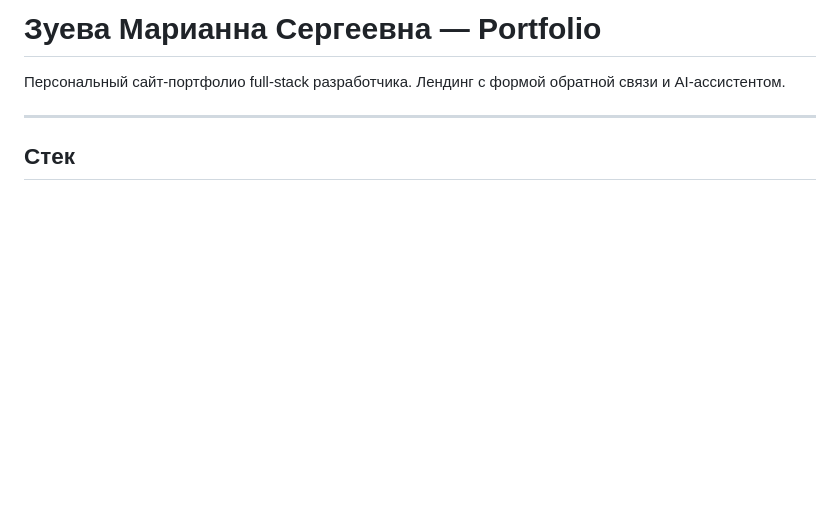
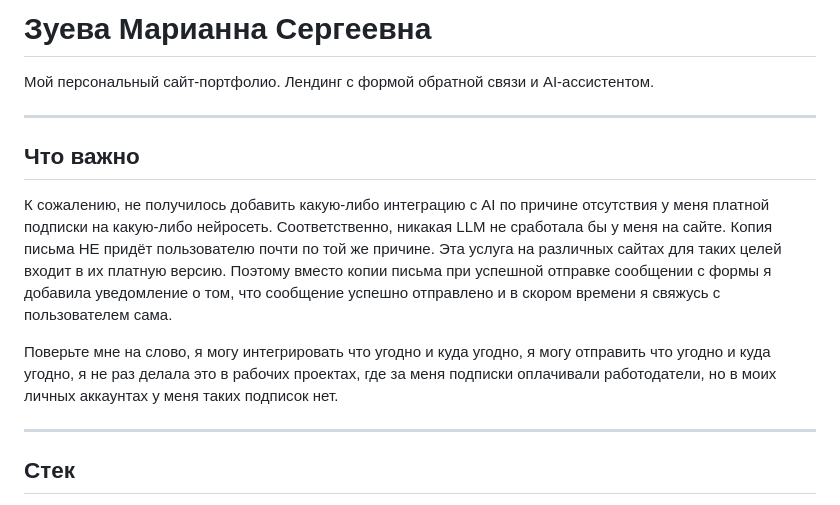
Before and after one commit to mora-of-crims/marianna_portfolio, a Markdown page: README.md, the part around the change. Rendered like a GitHub page; blank space fills up the shorter version.

```diff
--- a/README.md
+++ b/README.md
@@ -1,6 +1,15 @@
-# Зуева Марианна Сергеевна — Portfolio
+# Зуева Марианна Сергеевна
 
-Персональный сайт-портфолио full-stack разработчика. Лендинг с формой обратной связи и AI-ассистентом.
+Мой персональный сайт-портфолио. Лендинг с формой обратной связи и AI-ассистентом.
+
+---
+
+## Что важно
+
+К сожалению, не получилось добавить какую-либо интеграцию с AI по причине отсутствия у меня платной подписки на какую-либо нейросеть. Соответственно, никакая LLM не сработала бы у меня на сайте.
+Копия письма НЕ придёт пользователю почти по той же причине. Эта услуга на различных сайтах для таких целей входит в их платную версию. Поэтому вместо копии письма при успешной отправке сообщении с формы я добавила уведомление о том, что сообщение успешно отправлено и в скором времени я свяжусь с пользователем сама.
+
+Поверьте мне на слово, я могу интегрировать что угодно и куда угодно, я могу отправить что угодно и куда угодно, я не раз делала это в рабочих проектах, где за меня подписки оплачивали работодатели, но в моих личных аккаунтах у меня таких подписок нет.
 
 ---
 
```
